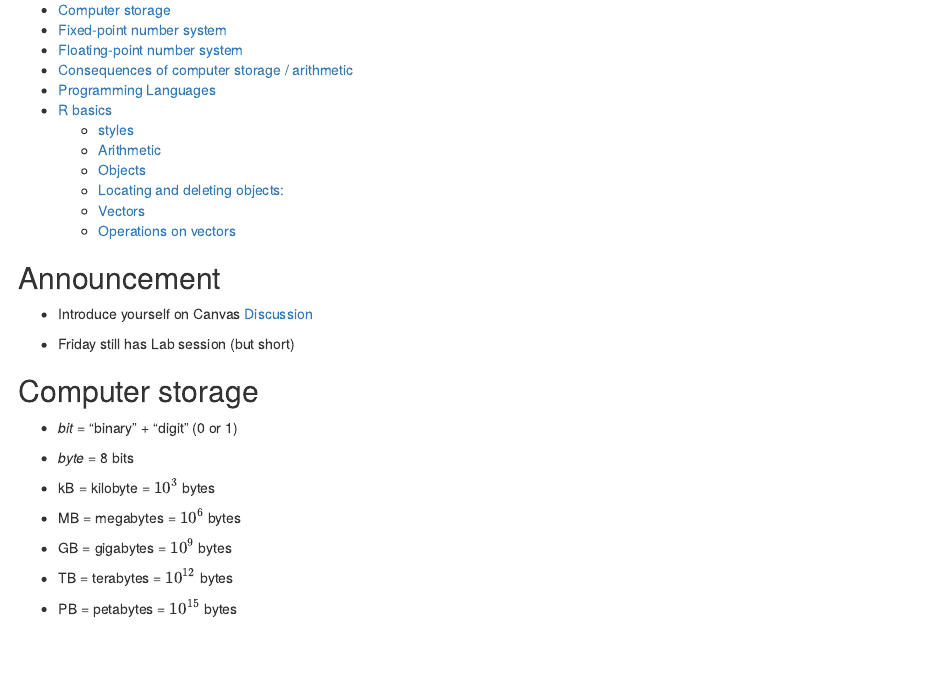
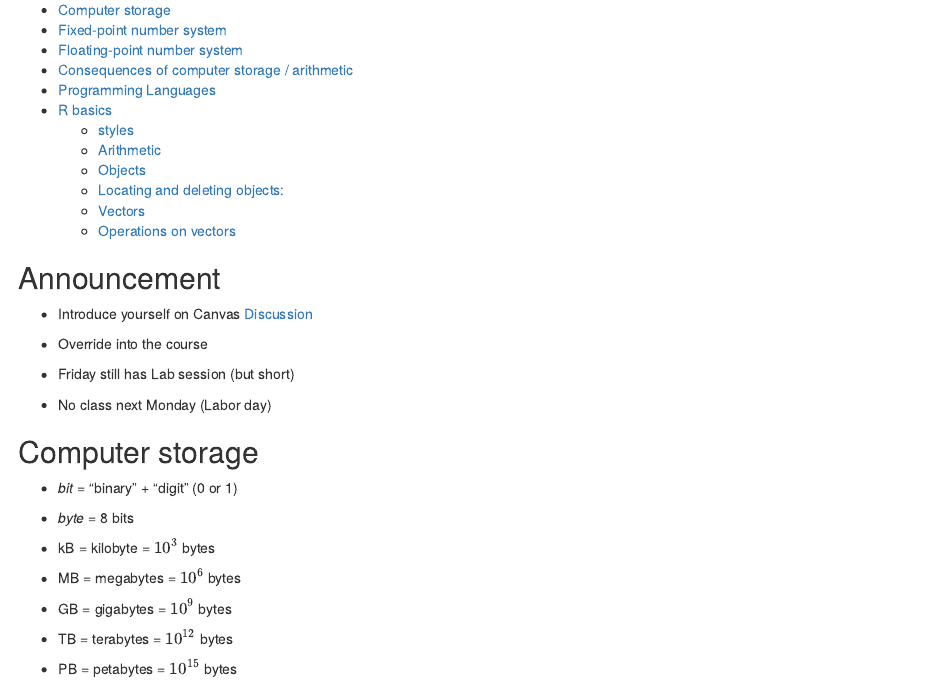
Before and after one commit to tulane-math-7360-2023/tulane-math-7360-2023.github.io, an R Markdown document (lectures/03-R/R.Rmd): the page in a window 1100 px wide, from 200 px down. The pictures show the output file lectures/03-R/R.html that the author committed with the source, opened offline.

Commit message:
update link

```diff
--- a/lectures/03-R/R.Rmd
+++ b/lectures/03-R/R.Rmd
@@ -12,9 +12,13 @@ csl: ../apa.csl
 
 ## Announcement
 
-- Introduce yourself on Canvas [Discussion](https://tulane.instructure.com/courses/2238421/discussion_topics/13241432?module_item_id=30871904)
+- Introduce yourself on Canvas [Discussion](https://tulane.instructure.com/courses/2270535/discussion_topics/13515128?module_item_id=32072280)
+
+- Override into the course
 
 - Friday still has Lab session (but short)
+
+- No class next Monday (Labor day)
 
 ## Computer storage
 
```
Also changed, not shown: lectures/03-R/R.html.
